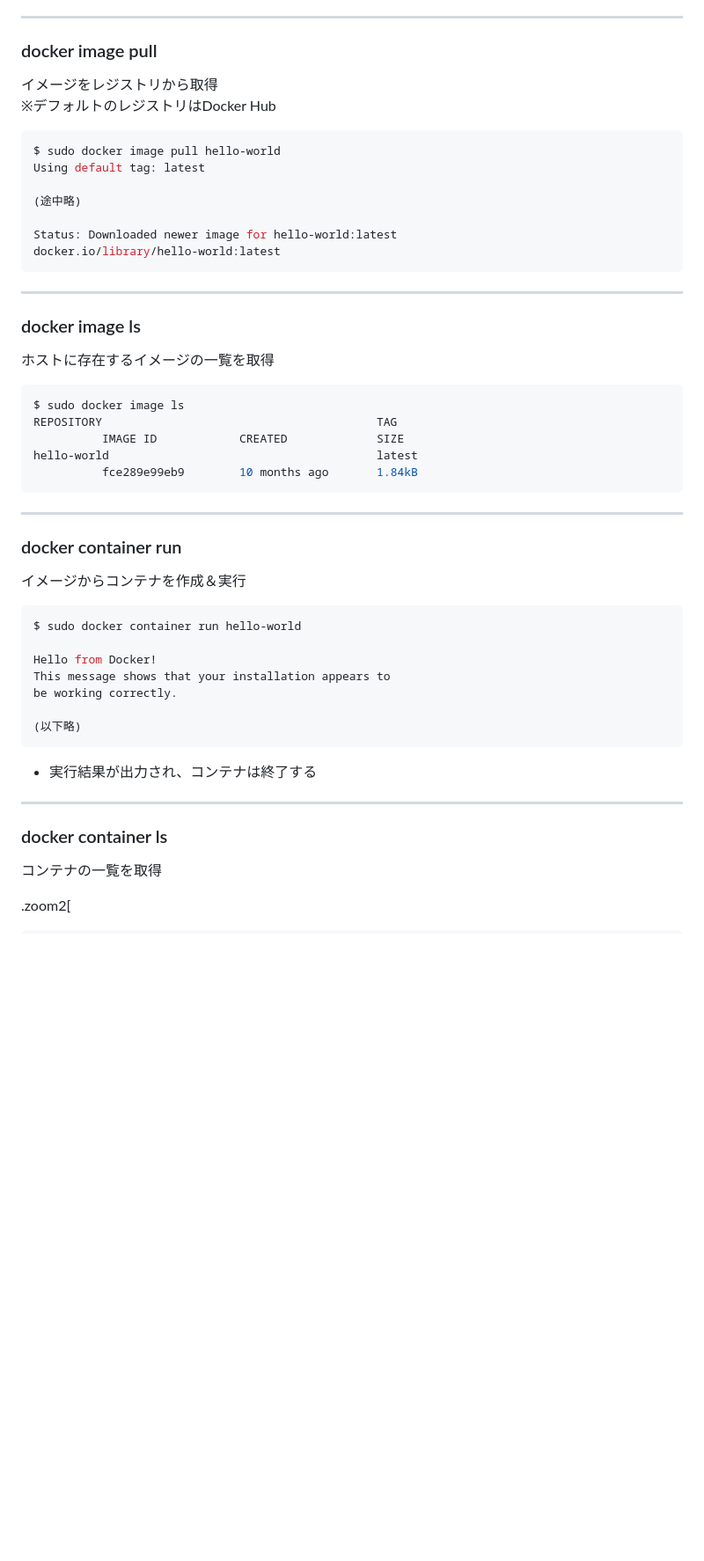
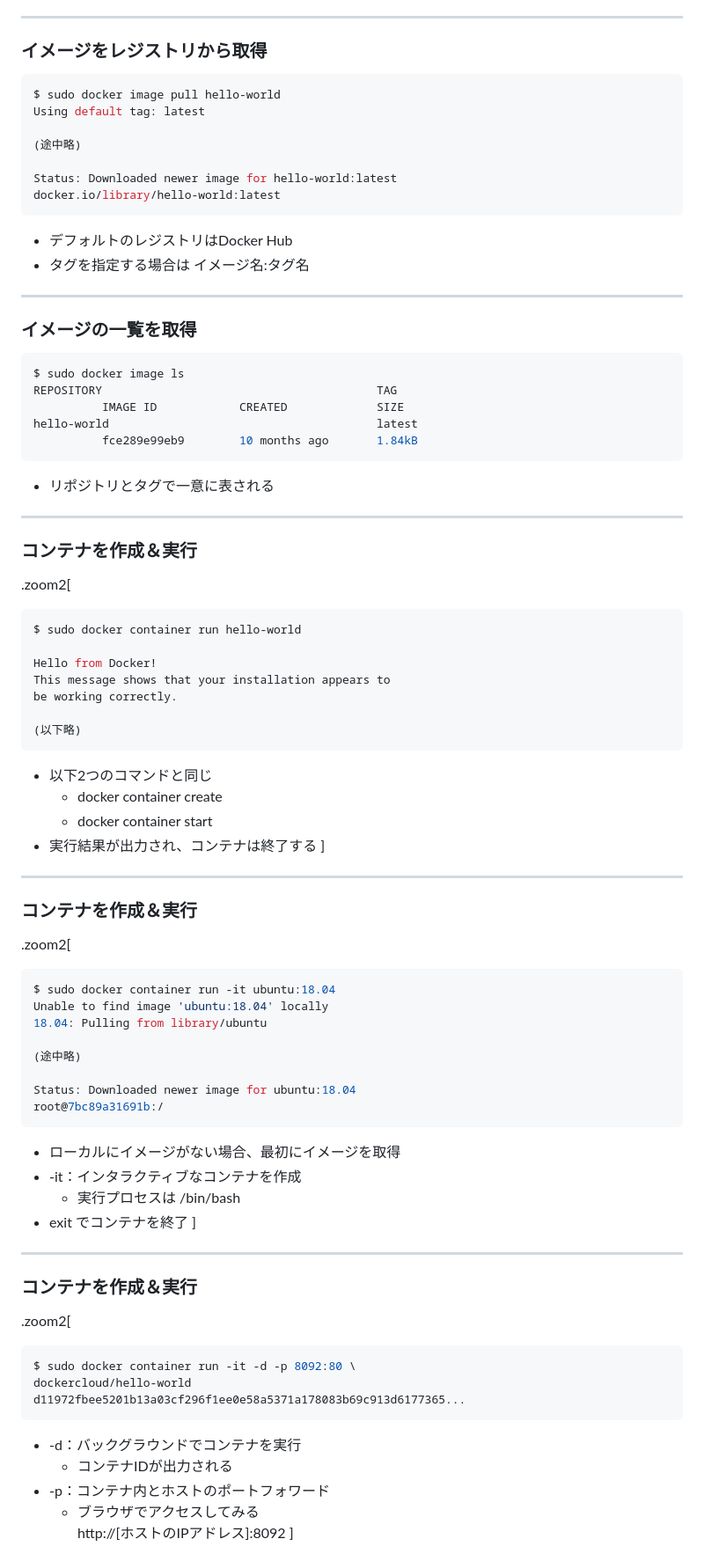
Before and after one commit to kyohmizu/docker-handson-training, a Markdown page: main.md, the part around the change printed below. Shown: that part at 88% size. GitHub-like rendering; blank space fills up the shorter version.

````diff
--- a/main.md
+++ b/main.md
@@ -198,10 +232,7 @@ $ sudo docker [サブコマンド] [オプション] [ターゲット]
   etc...
 
 ---
-### docker image pull
-
-イメージをレジストリから取得
-※デフォルトのレジストリはDocker Hub
+### イメージをレジストリから取得
 
 ```bash
 $ sudo docker image pull hello-world
@@ -213,10 +244,11 @@ Status: Downloaded newer image for hello-world:latest
 docker.io/library/hello-world:latest
 ```
 
+- デフォルトのレジストリはDocker Hub
+- タグを指定する場合は イメージ名:タグ名
+
 ---
-### docker image ls
-
-ホストに存在するイメージの一覧を取得
+### イメージの一覧を取得
 
 ```bash
 $ sudo docker image ls
@@ -226,11 +258,12 @@ hello-world                                       latest
           fce289e99eb9        10 months ago       1.84kB
 ```
 
+- リポジトリとタグで一意に表される
+
 ---
-### docker container run
+### コンテナを作成＆実行
 
-イメージからコンテナを作成＆実行
-
+.zoom2[
 ```bash
 $ sudo docker container run hello-world
 
@@ -241,12 +274,47 @@ be working correctly.
 (以下略)
 ```
 
+- 以下2つのコマンドと同じ
+  - docker container create
+  - docker container start
 - 実行結果が出力され、コンテナは終了する
+]
 
 ---
-### docker container ls
-
-コンテナの一覧を取得
+### コンテナを作成＆実行
 
 .zoom2[
 ```bash
+$ sudo docker container run -it ubuntu:18.04
+Unable to find image 'ubuntu:18.04' locally
+18.04: Pulling from library/ubuntu
+
+(途中略)
+
+Status: Downloaded newer image for ubuntu:18.04
+root@7bc89a31691b:/
+```
+
+- ローカルにイメージがない場合、最初にイメージを取得
+- -it：インタラクティブなコンテナを作成
+  - 実行プロセスは /bin/bash
+- exit でコンテナを終了
+]
+
+---
+### コンテナを作成＆実行
+
+.zoom2[
+```bash
+$ sudo docker container run -it -d -p 8092:80 \
+dockercloud/hello-world
+d11972fbee5201b13a03cf296f1ee0e58a5371a178083b69c913d6177365...
+```
+
+- -d：バックグラウンドでコンテナを実行
+  - コンテナIDが出力される
+- -p：コンテナ内とホストのポートフォワード
+  - ブラウザでアクセスしてみる
+  http://[ホストのIPアドレス]:8092
+]
+
````
Also changed, not shown: other parts of main.md (+190 -40 lines), hello-world.png (added).
